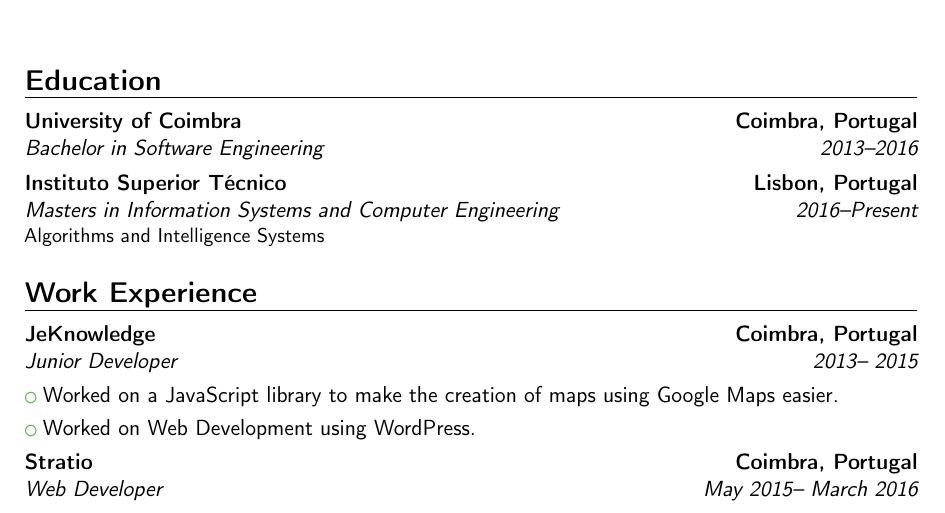
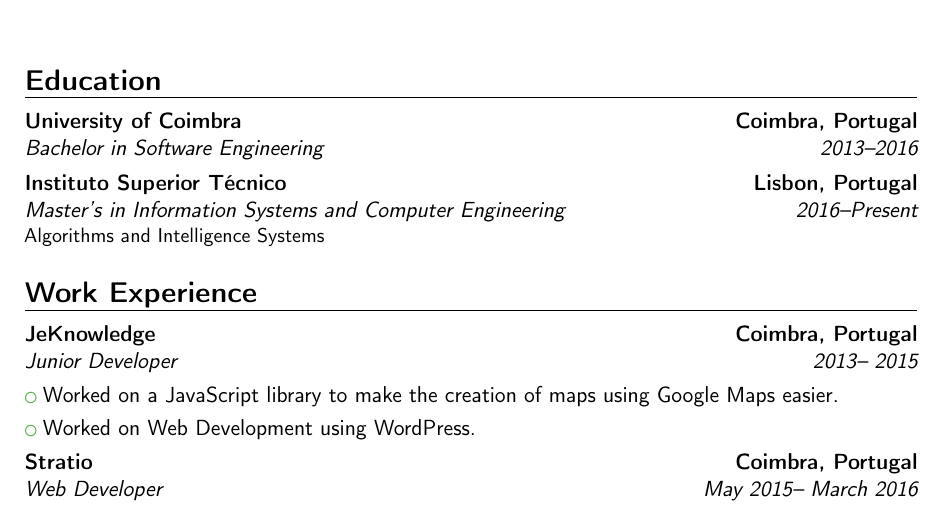
Before and after one commit to BCasaleiro/cv, a LaTeX CV (main.tex): part of page 1 of 2, cut so that both start at the same text. Compiled offline with pdfLaTeX.

Commit message:
fix typo

```diff
--- a/main.tex
+++ b/main.tex
@@ -22,7 +22,7 @@
   \makecvtitle
   \section{Education}
   \cventry{2013--2016}{Bachelor in Software Engineering}{\href{http://www.uc.pt/en}{University of Coimbra}}{Coimbra, Portugal}{}{}
-  \cventry{2016--Present}{Masters in Information Systems and Computer Engineering}{\href{https://tecnico.ulisboa.pt/en/}{Instituto Superior Técnico}}{Lisbon, Portugal}{}{Algorithms and Intelligence Systems}
+  \cventry{2016--Present}{Master's in Information Systems and Computer Engineering}{\href{https://tecnico.ulisboa.pt/en/}{Instituto Superior Técnico}}{Lisbon, Portugal}{}{Algorithms and Intelligence Systems}
 
   \section{Work Experience}
   \cventry{2013-- 2015}{Junior Developer}{\href{http://jeknowledge.pt}{JeKnowledge}}{Coimbra, Portugal}{}{}
```
